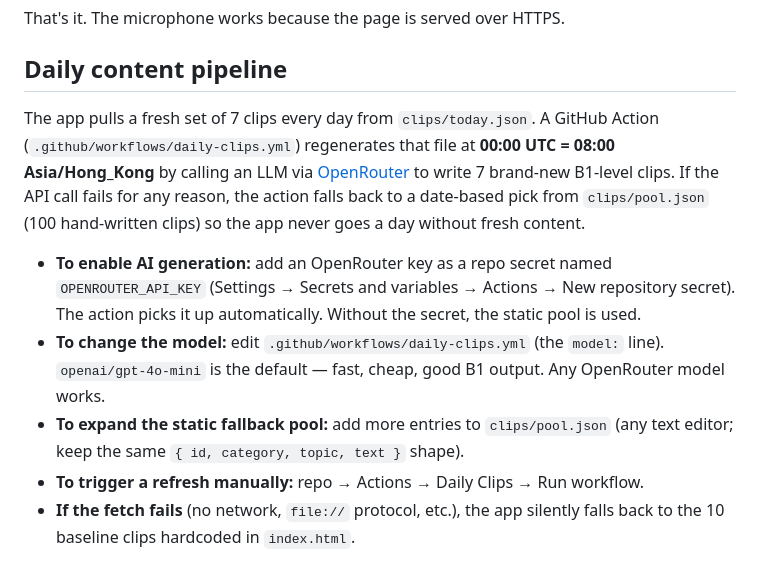
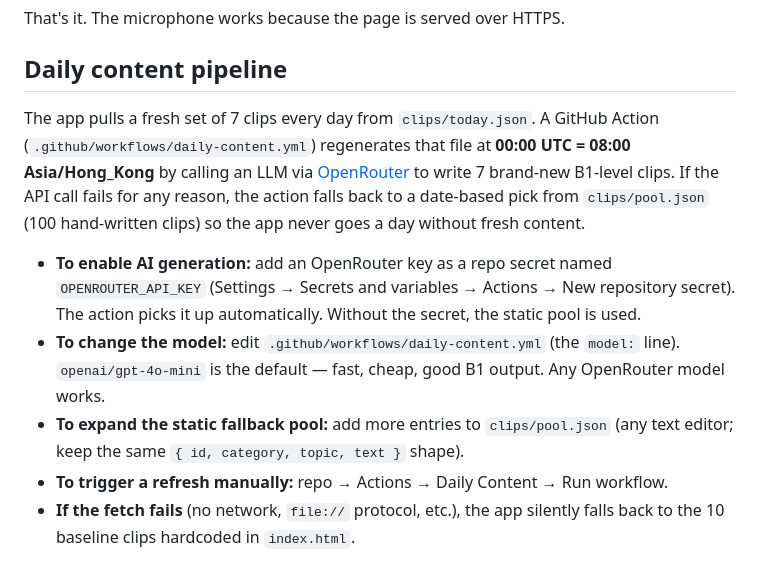
Before and after one commit to yip-lgtm/seven-steps, a Markdown page: README.md, the part around the change. Drawn GitHub-style.

Commit message:
Update README to reference daily-content.yml (rename for clarity)

```diff
--- a/README.md
+++ b/README.md
@@ -43,12 +43,12 @@ That's it. The microphone works because the page is served over HTTPS.
 
 ## Daily content pipeline
 
-The app pulls a fresh set of 7 clips every day from `clips/today.json`. A GitHub Action (`.github/workflows/daily-clips.yml`) regenerates that file at **00:00 UTC = 08:00 Asia/Hong_Kong** by calling an LLM via [OpenRouter](https://openrouter.ai/) to write 7 brand-new B1-level clips. If the API call fails for any reason, the action falls back to a date-based pick from `clips/pool.json` (100 hand-written clips) so the app never goes a day without fresh content.
+The app pulls a fresh set of 7 clips every day from `clips/today.json`. A GitHub Action (`.github/workflows/daily-content.yml`) regenerates that file at **00:00 UTC = 08:00 Asia/Hong_Kong** by calling an LLM via [OpenRouter](https://openrouter.ai/) to write 7 brand-new B1-level clips. If the API call fails for any reason, the action falls back to a date-based pick from `clips/pool.json` (100 hand-written clips) so the app never goes a day without fresh content.
 
 - **To enable AI generation:** add an OpenRouter key as a repo secret named `OPENROUTER_API_KEY` (Settings → Secrets and variables → Actions → New repository secret). The action picks it up automatically. Without the secret, the static pool is used.
-- **To change the model:** edit `.github/workflows/daily-clips.yml` (the `model:` line). `openai/gpt-4o-mini` is the default — fast, cheap, good B1 output. Any OpenRouter model works.
+- **To change the model:** edit `.github/workflows/daily-content.yml` (the `model:` line). `openai/gpt-4o-mini` is the default — fast, cheap, good B1 output. Any OpenRouter model works.
 - **To expand the static fallback pool:** add more entries to `clips/pool.json` (any text editor; keep the same `{ id, category, topic, text }` shape).
-- **To trigger a refresh manually:** repo → Actions → Daily Clips → Run workflow.
+- **To trigger a refresh manually:** repo → Actions → Daily Content → Run workflow.
 - **If the fetch fails** (no network, `file://` protocol, etc.), the app silently falls back to the 10 baseline clips hardcoded in `index.html`.
 
 Cost at the default model: ~$0.0006/day, so a $1 OpenRouter credit covers about 4 years of daily content.
```
